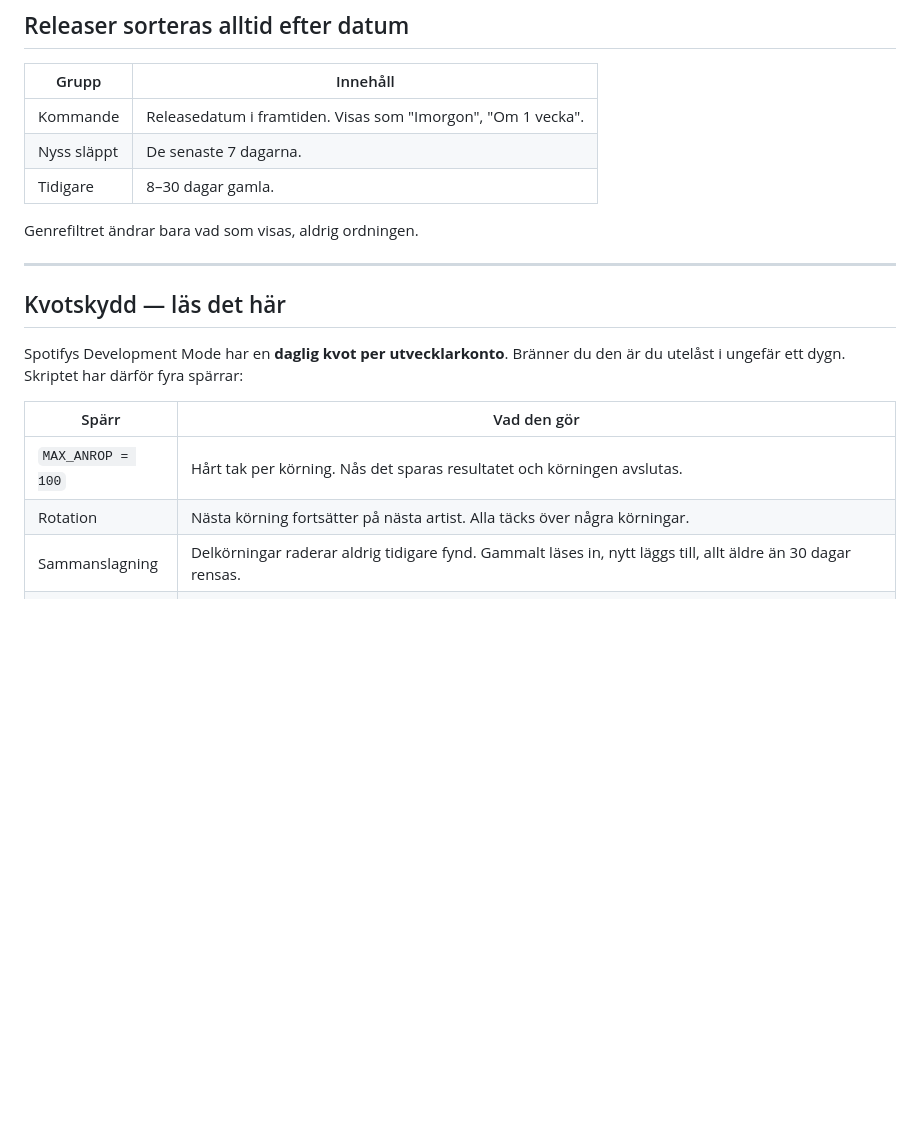
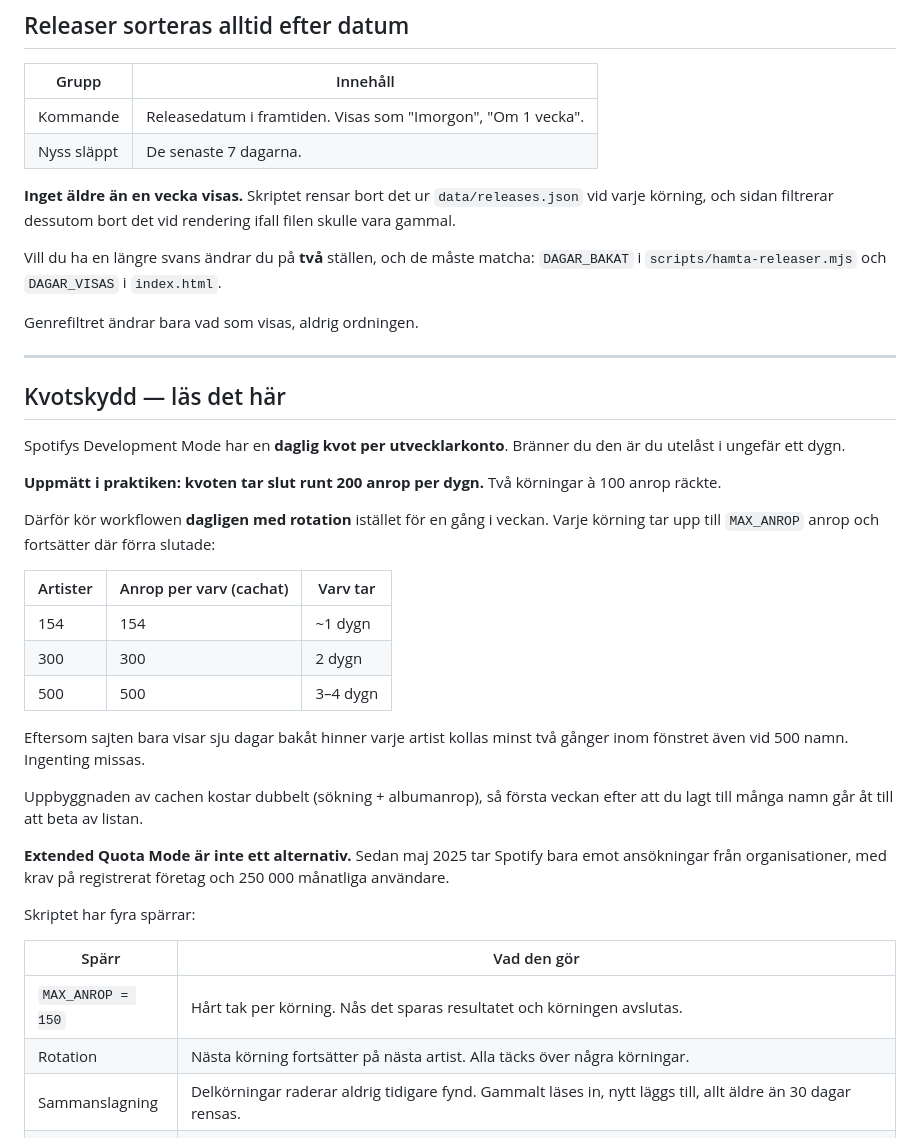
Before and after one commit to ogmystiq/hardlist, a Markdown page: README.md, the part around the change. Drawn GitHub-style; blank space fills up the shorter version.

```diff
--- a/README.md
+++ b/README.md
@@ -28,7 +28,13 @@ till de andra tre. `style.css` finns kvar som referens.
 |---|---|
 | Kommande | Releasedatum i framtiden. Visas som "Imorgon", "Om 1 vecka". |
 | Nyss släppt | De senaste 7 dagarna. |
-| Tidigare | 8–30 dagar gamla. |
+
+**Inget äldre än en vecka visas.** Skriptet rensar bort det ur
+`data/releases.json` vid varje körning, och sidan filtrerar dessutom bort det
+vid rendering ifall filen skulle vara gammal.
+
+Vill du ha en längre svans ändrar du på **två** ställen, och de måste matcha:
+`DAGAR_BAKAT` i `scripts/hamta-releaser.mjs` och `DAGAR_VISAS` i `index.html`.
 
 Genrefiltret ändrar bara vad som visas, aldrig ordningen.
 
@@ -37,11 +43,35 @@ Genrefiltret ändrar bara vad som visas, aldrig ordningen.
 ## Kvotskydd — läs det här
 
 Spotifys Development Mode har en **daglig kvot per utvecklarkonto**. Bränner du
-den är du utelåst i ungefär ett dygn. Skriptet har därför fyra spärrar:
+den är du utelåst i ungefär ett dygn.
+
+**Uppmätt i praktiken: kvoten tar slut runt 200 anrop per dygn.** Två körningar
+à 100 anrop räckte.
+
+Därför kör workflowen **dagligen med rotation** istället för en gång i veckan.
+Varje körning tar upp till `MAX_ANROP` anrop och fortsätter där förra slutade:
+
+| Artister | Anrop per varv (cachat) | Varv tar |
+|---|---|---|
+| 154 | 154 | ~1 dygn |
+| 300 | 300 | 2 dygn |
+| 500 | 500 | 3–4 dygn |
+
+Eftersom sajten bara visar sju dagar bakåt hinner varje artist kollas minst två
+gånger inom fönstret även vid 500 namn. Ingenting missas.
+
+Uppbyggnaden av cachen kostar dubbelt (sökning + albumanrop), så första veckan
+efter att du lagt till många namn går åt till att beta av listan.
+
+**Extended Quota Mode är inte ett alternativ.** Sedan maj 2025 tar Spotify bara
+emot ansökningar från organisationer, med krav på registrerat företag och
+250 000 månatliga användare.
+
+Skriptet har fyra spärrar:
 
 | Spärr | Vad den gör |
 |---|---|
-| `MAX_ANROP = 100` | Hårt tak per körning. Nås det sparas resultatet och körningen avslutas. |
+| `MAX_ANROP = 150` | Hårt tak per körning. Nås det sparas resultatet och körningen avslutas. |
 | Rotation | Nästa körning fortsätter på nästa artist. Alla täcks över några körningar. |
 | Sammanslagning | Delkörningar raderar aldrig tidigare fynd. Gammalt läses in, nytt läggs till, allt äldre än 30 dagar rensas. |
 | `MAX_VANTAN = 30` | Ber Spotify oss vänta längre än 30 s avbryts körningen istället för att hamra på kvoten. |
```
